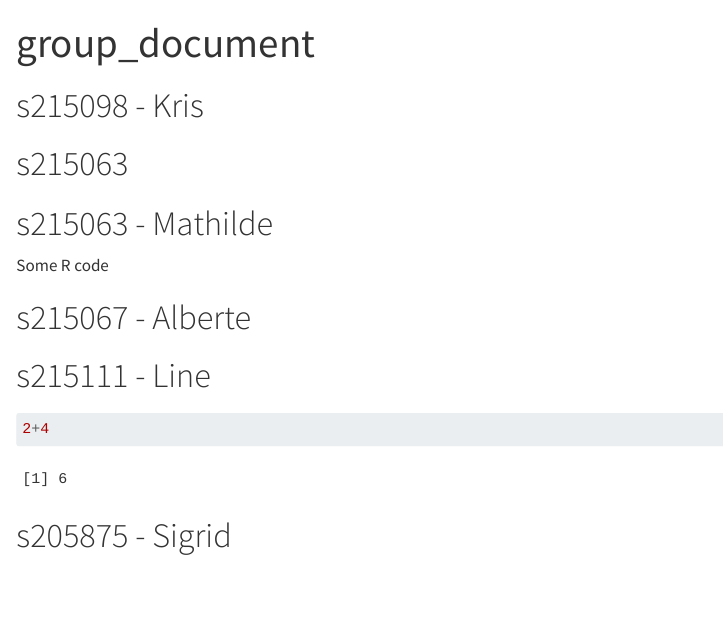
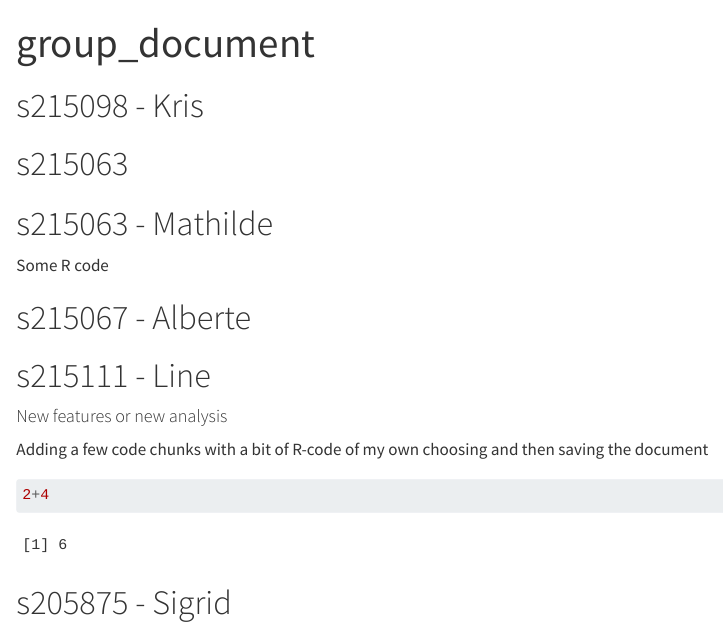
Before and after one commit to rforbiodatascience25/group06, a Quarto document (group_document.qmd): the page in a window 1100 px wide, from its top. Rendered offline with R 4.5, knitr and Pandoc in place of Quarto, with nearby package versions.

Commit message:
New features from s215111

````diff
--- a/group_document.qmd
+++ b/group_document.qmd
@@ -15,6 +15,10 @@ Some R code
 
 # s215111 - Line
 
+#### New features or new analysis
+
+Adding a few code chunks with a bit of R-code of my own choosing and then saving the document
+
 ```{r}
 2+4
 ```
````
